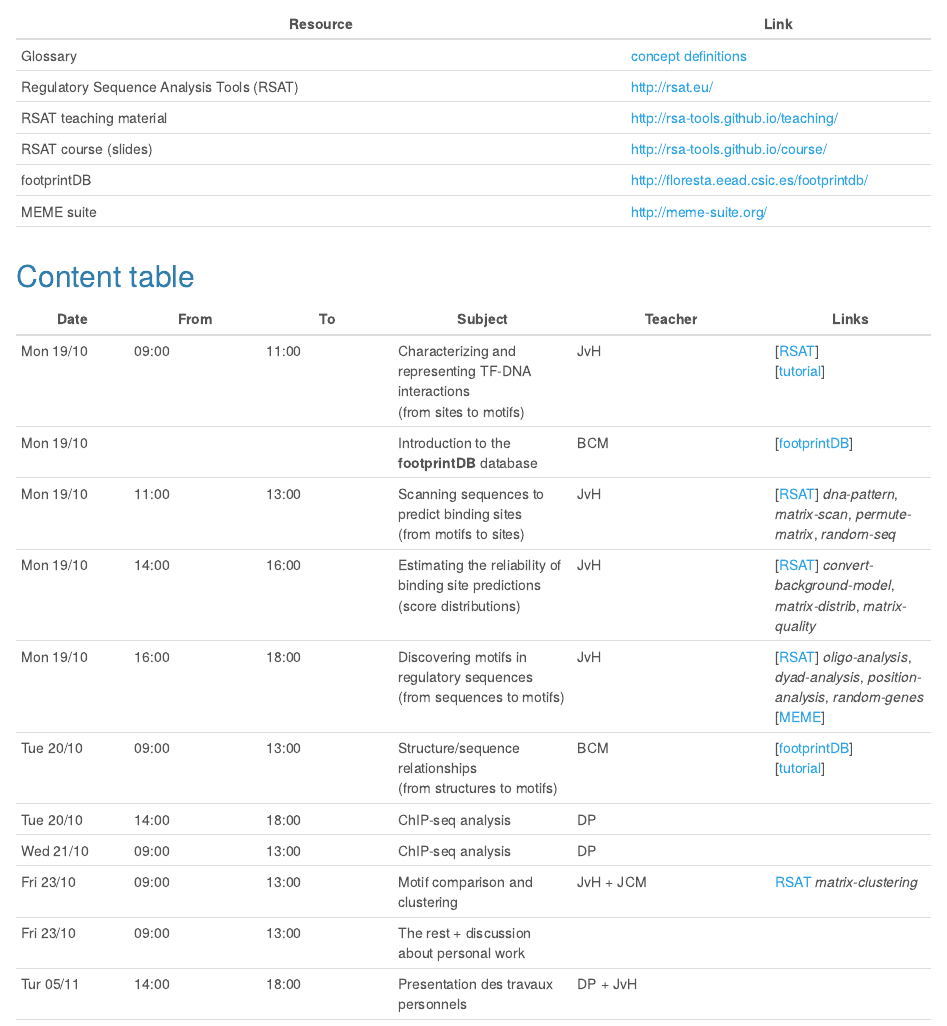
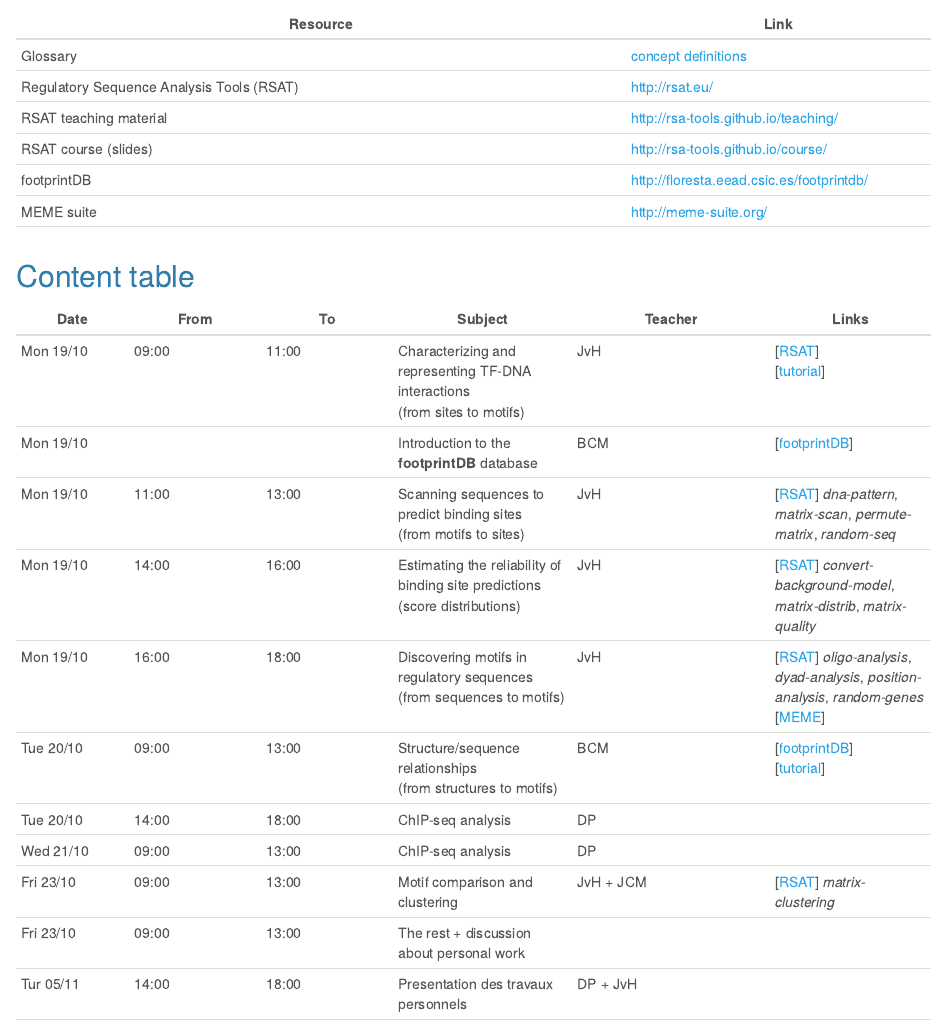
Before and after one commit to jvanheld/cisreg_course, an R Markdown document (html/course_contents_cisreg_2015.Rmd): the page in a window 1100 px wide, from 600 px down. Rendered offline with R 4.5, knitr and Pandoc, with nearby package versions; the code chunks are not run, so their results and figures are left out.

Commit message:
in progress

```diff
--- a/html/course_contents_cisreg_2015.Rmd
+++ b/html/course_contents_cisreg_2015.Rmd
@@ -56,7 +56,7 @@
 | Tue 20/10 | 09:00 | 13:00 | Structure/sequence relationships <br>(from structures to motifs) | BCM |[[footprintDB](http://floresta.eead.csic.es/footprintdb/)]<br>[[tutorial](../structure/struct-regulation.html)] |
 | Tue 20/10 | 14:00 | 18:00 | ChIP-seq analysis | DP | |
 | Wed 21/10 | 09:00 | 13:00 | ChIP-seq analysis | DP | |
-| Fri 23/10 | 09:00 | 13:00 | Motif comparison and clustering | JvH + JCM | [RSAT](http://rsat.eu/) *matrix-clustering* |
+| Fri 23/10 | 09:00 | 13:00 | Motif comparison and clustering | JvH + JCM | [[RSAT](http://rsat.eu/)] *matrix-clustering* |
 | Fri 23/10 | 09:00 | 13:00 | The rest + discussion about personal work |  | |
 | Tur 05/11 | 14:00 | 18:00 | Presentation des travaux personnels | DP + JvH | |
 | | | | | |
```
